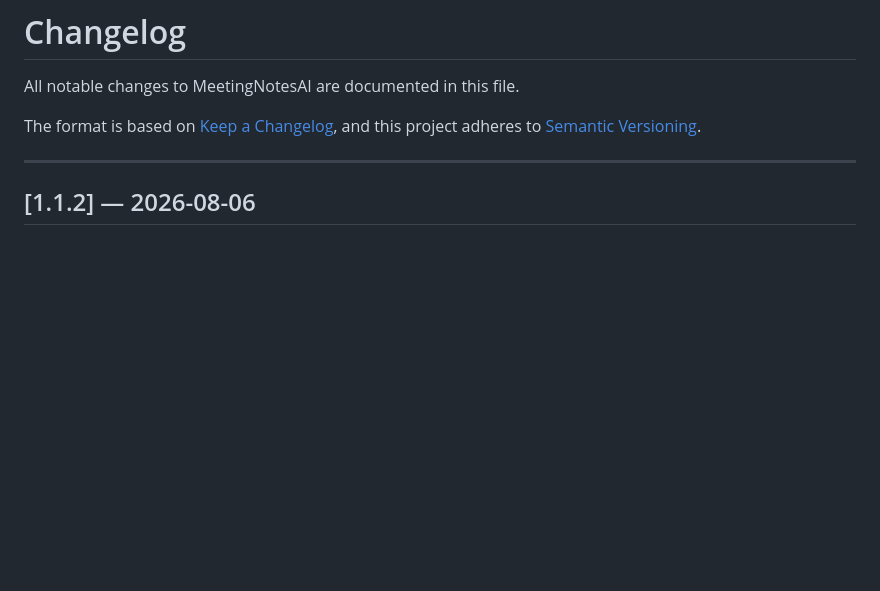
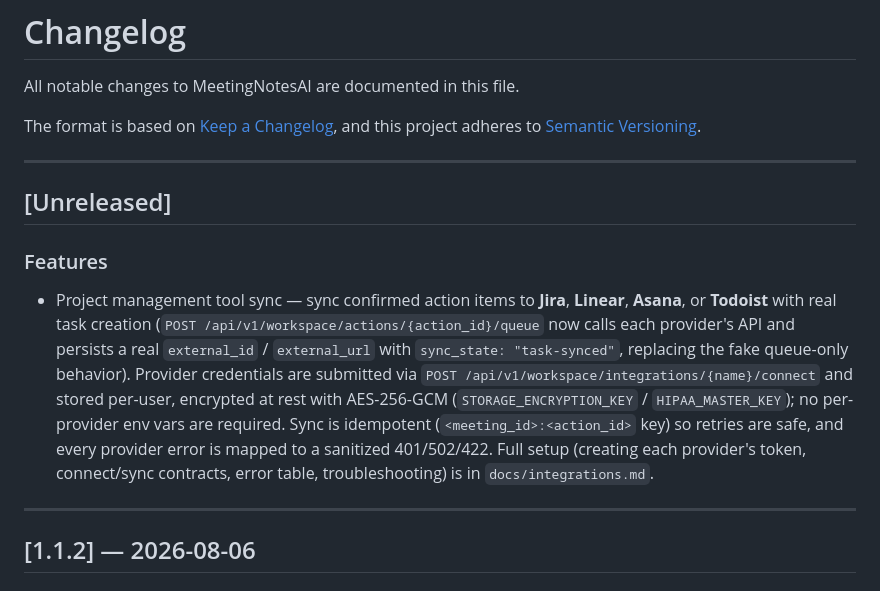
Before and after one commit to csaszarzoltan/meeting-notes-ai, a Markdown page: CHANGELOG.md, the part around the change. Drawn GitHub-style; blank space fills up the shorter version.

```diff
--- a/CHANGELOG.md
+++ b/CHANGELOG.md
@@ -4,6 +4,13 @@ All notable changes to MeetingNotesAI are documented in this file.
 
 The format is based on [Keep a Changelog](https://keepachangelog.com/en/1.1.0/),
 and this project adheres to [Semantic Versioning](https://semver.org/spec/v2.0.0.html).
+
+---
+
+## [Unreleased]
+
+### Features
+- Project management tool sync — sync confirmed action items to **Jira**, **Linear**, **Asana**, or **Todoist** with real task creation (`POST /api/v1/workspace/actions/{action_id}/queue` now calls each provider's API and persists a real `external_id` / `external_url` with `sync_state: "task-synced"`, replacing the fake queue-only behavior). Provider credentials are submitted via `POST /api/v1/workspace/integrations/{name}/connect` and stored per-user, encrypted at rest with AES-256-GCM (`STORAGE_ENCRYPTION_KEY` / `HIPAA_MASTER_KEY`); no per-provider env vars are required. Sync is idempotent (`<meeting_id>:<action_id>` key) so retries are safe, and every provider error is mapped to a sanitized 401/502/422. Full setup (creating each provider's token, connect/sync contracts, error table, troubleshooting) is in `docs/integrations.md`.
 
 ---
 
```
Also changed, not shown: README.md (+16 -1 lines), docs/integrations.md (added, +292 -0 lines).
